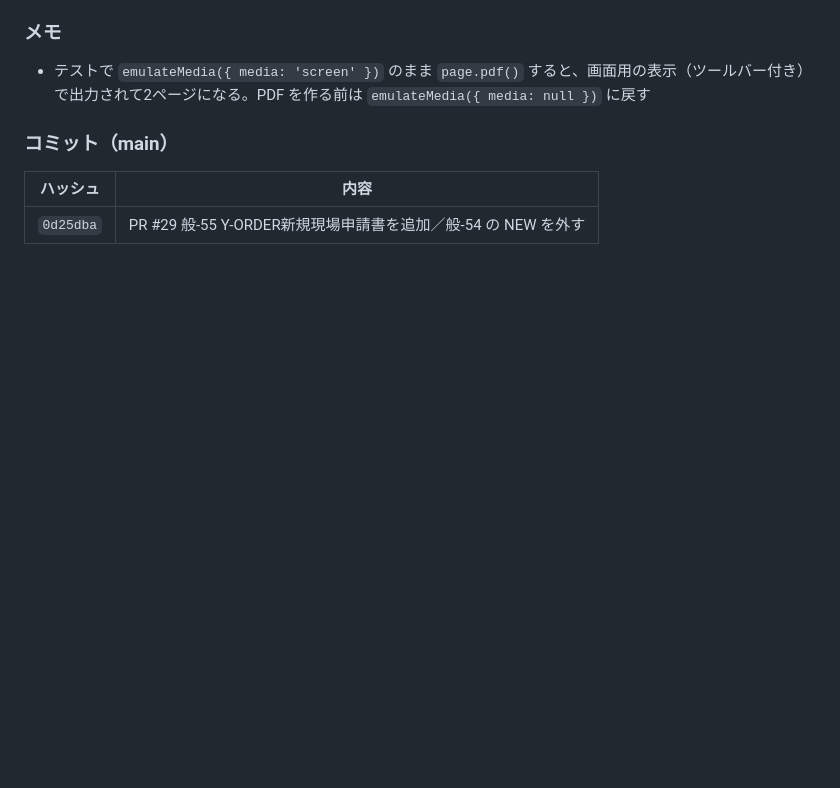
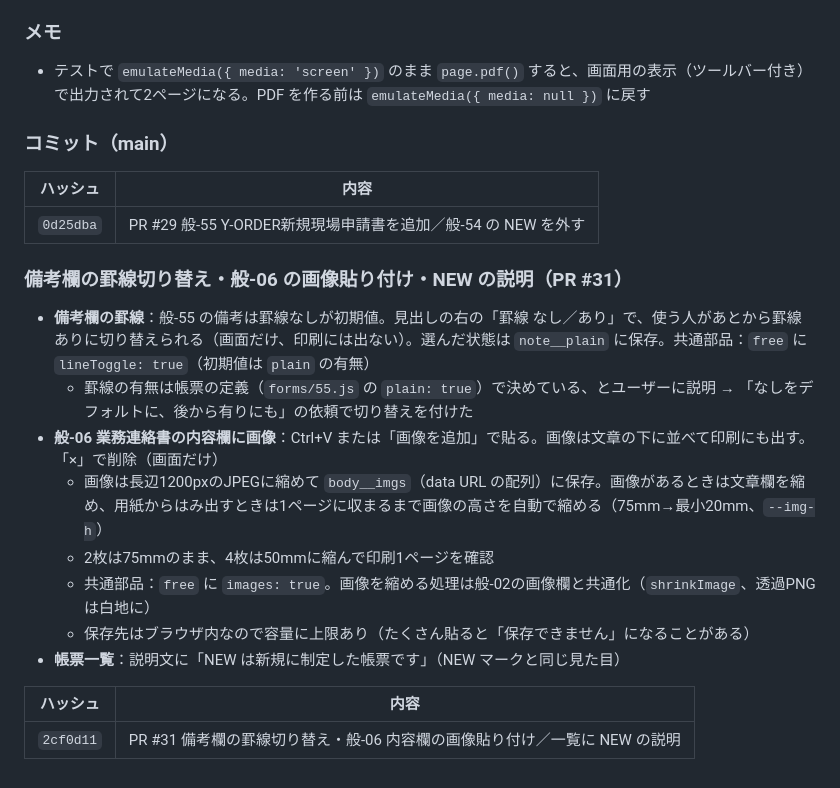
Before and after one commit to shar19-ops/shanai-shoshiki-app, a Markdown page: DEVLOG.md, the part around the change. Rendered like a GitHub page; blank space fills up the shorter version.

Commit message:
DEVLOG に PR #31（罫線切り替え・画像貼り付け・NEW の説明）を追記
Co-Authored-By: Claude Opus 5.5 <noreply@anthropic.com>

```diff
--- a/DEVLOG.md
+++ b/DEVLOG.md
@@ -621,3 +621,18 @@ GitHubリポジトリ: https://github.com/shar19-ops/shanai-shoshiki-app （publ
 | ハッシュ | 内容 |
 |---|---|
 | `0d25dba` | PR #29 般-55 Y-ORDER新規現場申請書を追加／般-54 の NEW を外す |
+
+### 備考欄の罫線切り替え・般-06 の画像貼り付け・NEW の説明（PR #31）
+
+- **備考欄の罫線**：般-55 の備考は罫線なしが初期値。見出しの右の「罫線 なし／あり」で、使う人があとから罫線ありに切り替えられる（画面だけ、印刷には出ない）。選んだ状態は `note__plain` に保存。共通部品：`free` に `lineToggle: true`（初期値は `plain` の有無）
+  - 罫線の有無は帳票の定義（`forms/55.js` の `plain: true`）で決めている、とユーザーに説明 → 「なしをデフォルトに、後から有りにも」の依頼で切り替えを付けた
+- **般-06 業務連絡書の内容欄に画像**：Ctrl+V または「画像を追加」で貼る。画像は文章の下に並べて印刷にも出す。「×」で削除（画面だけ）
+  - 画像は長辺1200pxのJPEGに縮めて `body__imgs`（data URL の配列）に保存。画像があるときは文章欄を縮め、用紙からはみ出すときは1ページに収まるまで画像の高さを自動で縮める（75mm→最小20mm、`--img-h`）
+  - 2枚は75mmのまま、4枚は50mmに縮んで印刷1ページを確認
+  - 共通部品：`free` に `images: true`。画像を縮める処理は般-02の画像欄と共通化（`shrinkImage`、透過PNGは白地に）
+  - 保存先はブラウザ内なので容量に上限あり（たくさん貼ると「保存できません」になることがある）
+- **帳票一覧**：説明文に「NEW は新規に制定した帳票です」（NEW マークと同じ見た目）
+
+| ハッシュ | 内容 |
+|---|---|
+| `2cf0d11` | PR #31 備考欄の罫線切り替え・般-06 内容欄の画像貼り付け／一覧に NEW の説明 |
```
